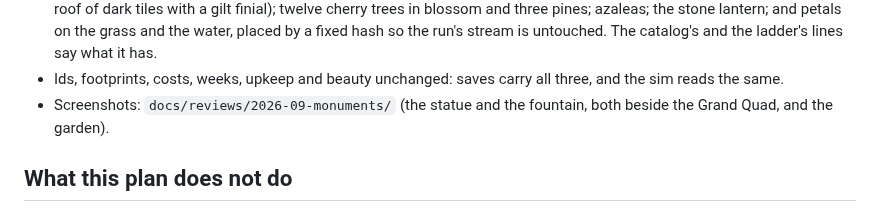
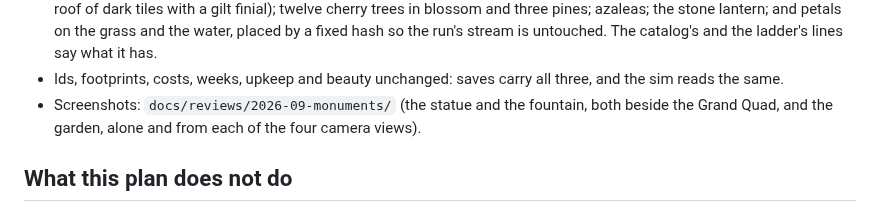
Before and after one commit to loumiy/unischool, a Markdown page: docs/plans/72-owners-answers.md, the part around the change. GitHub-like rendering.

Commit message:
Plan 72M: the Japanese garden from the four camera views
Co-Authored-By: Claude Opus 5.5 <noreply@anthropic.com>
Claude-Session: https://claude.ai/code/session_01626829xCDikHrhnzaA5AeP

```diff
--- a/docs/plans/72-owners-answers.md
+++ b/docs/plans/72-owners-answers.md
@@ -422,7 +422,8 @@ picture they chose.
 - Ids, footprints, costs, weeks, upkeep and beauty unchanged: saves carry
   all three, and the sim reads the same.
 - Screenshots: `docs/reviews/2026-09-monuments/` (the statue and the
-  fountain, both beside the Grand Quad, and the garden).
+  fountain, both beside the Grand Quad, and the garden, alone and from
+  each of the four camera views).
 
 ## What this plan does not do
 
```
Also changed, not shown: docs/reviews/2026-09-monuments/japanese-garden-views.png (added).
